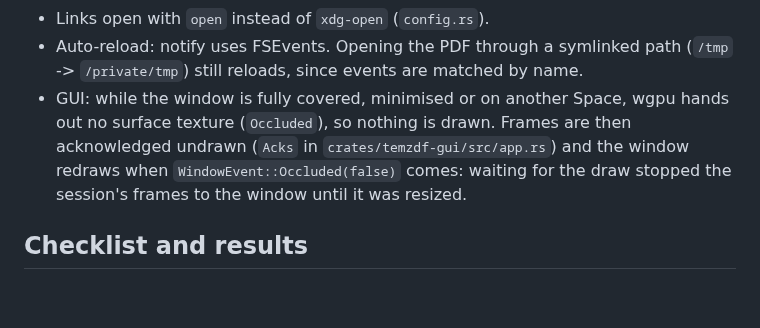
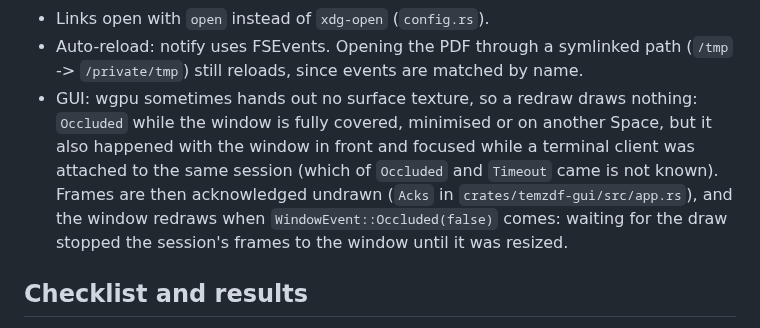
Before and after one commit to mityu/temzdf, a Markdown page: doc/macos.md, the part around the change. Drawn GitHub-style; blank space fills up the shorter version.

Commit message:
docs(macos): the GUI's undrawn frames also came with the window in front
Co-Authored-By: Claude Opus 5.5 <noreply@anthropic.com>

```diff
--- a/doc/macos.md
+++ b/doc/macos.md
@@ -23,11 +23,14 @@ works.
 - Links open with `open` instead of `xdg-open` (`config.rs`).
 - Auto-reload: notify uses FSEvents. Opening the PDF through a symlinked path
   (`/tmp` -> `/private/tmp`) still reloads, since events are matched by name.
-- GUI: while the window is fully covered, minimised or on another Space, wgpu
-  hands out no surface texture (`Occluded`), so nothing is drawn. Frames are
-  then acknowledged undrawn (`Acks` in `crates/temzdf-gui/src/app.rs`) and
-  the window redraws when `WindowEvent::Occluded(false)` comes: waiting for
-  the draw stopped the session's frames to the window until it was resized.
+- GUI: wgpu sometimes hands out no surface texture, so a redraw draws
+  nothing: `Occluded` while the window is fully covered, minimised or on
+  another Space, but it also happened with the window in front and focused
+  while a terminal client was attached to the same session (which of
+  `Occluded` and `Timeout` came is not known). Frames are then acknowledged
+  undrawn (`Acks` in `crates/temzdf-gui/src/app.rs`), and the window redraws
+  when `WindowEvent::Occluded(false)` comes: waiting for the draw stopped the
+  session's frames to the window until it was resized.
 
 ## Checklist and results
 
```
